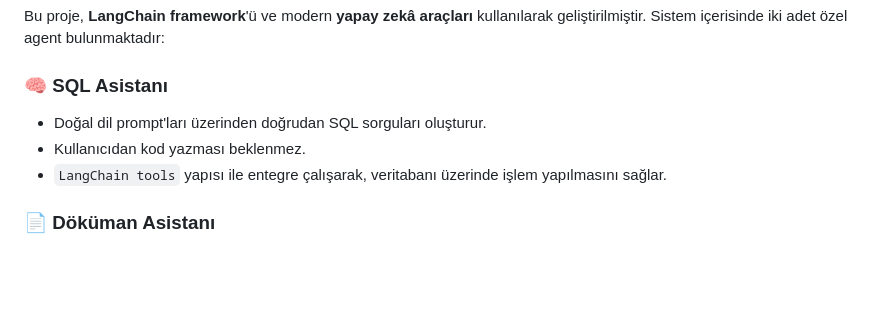
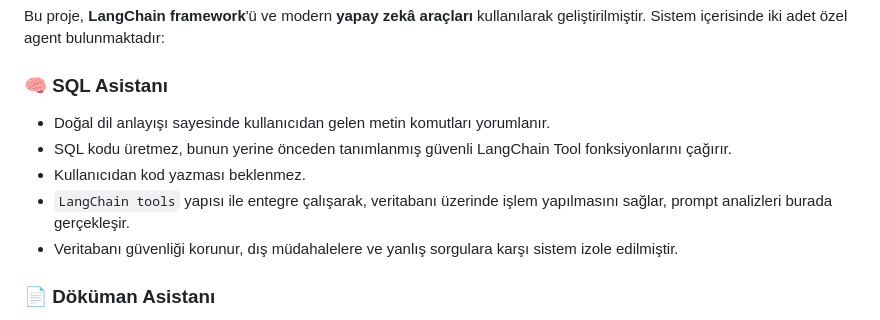
Before and after one commit to gorkemcetinn/HR-Assistant, a Markdown page: README.md, the part around the change. Drawn GitHub-style; blank space fills up the shorter version.

```diff
--- a/README.md
+++ b/README.md
@@ -9,9 +9,11 @@ Yapay zekâ destekli İnsan Kaynakları asistanı. HR Assistant, doğal dil işl
 Bu proje, **LangChain framework**'ü ve modern **yapay zekâ araçları** kullanılarak geliştirilmiştir. Sistem içerisinde iki adet özel agent bulunmaktadır:
 
 ### 🧠 SQL Asistanı
-- Doğal dil prompt'ları üzerinden doğrudan SQL sorguları oluşturur.
+- Doğal dil anlayışı sayesinde kullanıcıdan gelen metin komutları yorumlanır.
+- SQL kodu üretmez, bunun yerine önceden tanımlanmış güvenli LangChain Tool fonksiyonlarını çağırır.
 - Kullanıcıdan kod yazması beklenmez.
-- `LangChain tools` yapısı ile entegre çalışarak, veritabanı üzerinde işlem yapılmasını sağlar.
+- `LangChain tools` yapısı ile entegre çalışarak, veritabanı üzerinde işlem yapılmasını sağlar, prompt analizleri burada gerçekleşir.
+- Veritabanı güvenliği korunur, dış müdahalelere ve yanlış sorgulara karşı sistem izole edilmiştir.
 
 ### 📄 Döküman Asistanı
 - PDF gibi belgelerdeki metinleri çıkarır ve ChromaDB üzerine kaydeder.
```
